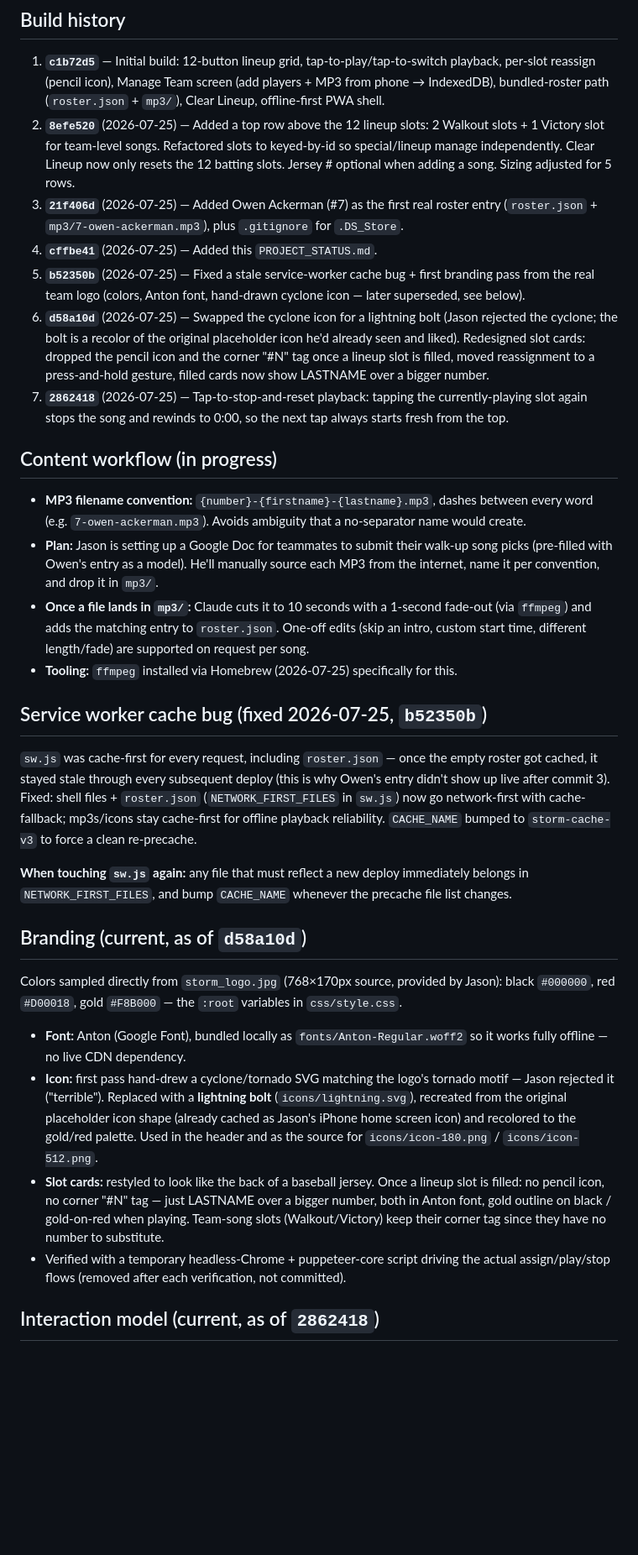
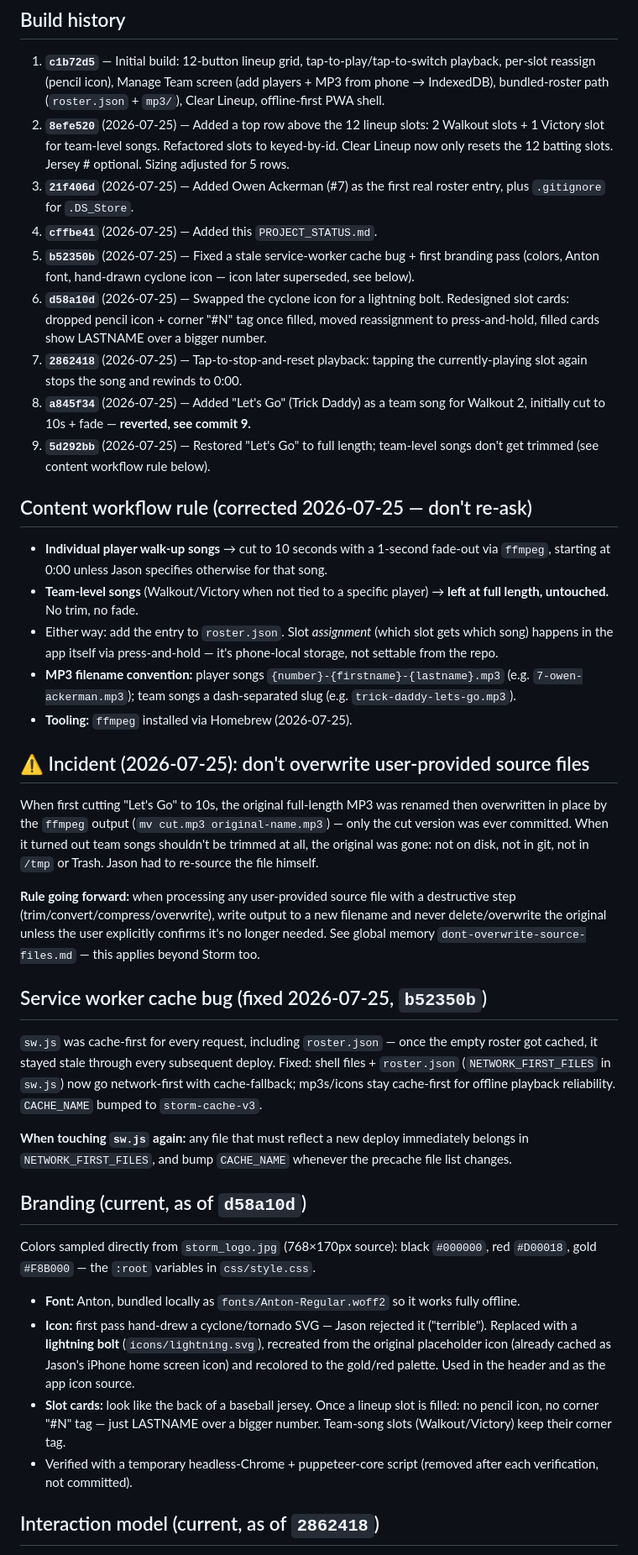
Before and after one commit to jasonackerman1/storm, a Markdown page: PROJECT_STATUS.md, the part around one of its changes. Shown at 84% size. Rendered like a GitHub page; blank space fills up the shorter version.

Commit message:
Update PROJECT_STATUS.md: player-vs-team trim rule, source file incident
Co-Authored-By: Claude Sonnet 5 <noreply@anthropic.com>

```diff
--- a/PROJECT_STATUS.md
+++ b/PROJECT_STATUS.md
@@ -12,30 +12,38 @@ An offline-first PWA for playing walk-up songs at Storm baseball games. Installe
 
 ## Build history
 1. **`c1b72d5`** — Initial build: 12-button lineup grid, tap-to-play/tap-to-switch playback, per-slot reassign (pencil icon), Manage Team screen (add players + MP3 from phone → IndexedDB), bundled-roster path (`roster.json` + `mp3/`), Clear Lineup, offline-first PWA shell.
-2. **`8efe520`** (2026-07-25) — Added a top row above the 12 lineup slots: 2 Walkout slots + 1 Victory slot for team-level songs. Refactored slots to keyed-by-id so special/lineup manage independently. Clear Lineup now only resets the 12 batting slots. Jersey # optional when adding a song. Sizing adjusted for 5 rows.
-3. **`21f406d`** (2026-07-25) — Added Owen Ackerman (#7) as the first real roster entry (`roster.json` + `mp3/7-owen-ackerman.mp3`), plus `.gitignore` for `.DS_Store`.
+2. **`8efe520`** (2026-07-25) — Added a top row above the 12 lineup slots: 2 Walkout slots + 1 Victory slot for team-level songs. Refactored slots to keyed-by-id. Clear Lineup now only resets the 12 batting slots. Jersey # optional. Sizing adjusted for 5 rows.
+3. **`21f406d`** (2026-07-25) — Added Owen Ackerman (#7) as the first real roster entry, plus `.gitignore` for `.DS_Store`.
 4. **`cffbe41`** (2026-07-25) — Added this `PROJECT_STATUS.md`.
-5. **`b52350b`** (2026-07-25) — Fixed a stale service-worker cache bug + first branding pass from the real team logo (colors, Anton font, hand-drawn cyclone icon — later superseded, see below).
-6. **`d58a10d`** (2026-07-25) — Swapped the cyclone icon for a lightning bolt (Jason rejected the cyclone; the bolt is a recolor of the original placeholder icon he'd already seen and liked). Redesigned slot cards: dropped the pencil icon and the corner "#N" tag once a lineup slot is filled, moved reassignment to a press-and-hold gesture, filled cards now show LASTNAME over a bigger number.
-7. **`2862418`** (2026-07-25) — Tap-to-stop-and-reset playback: tapping the currently-playing slot again stops the song and rewinds to 0:00, so the next tap always starts fresh from the top.
+5. **`b52350b`** (2026-07-25) — Fixed a stale service-worker cache bug + first branding pass (colors, Anton font, hand-drawn cyclone icon — icon later superseded, see below).
+6. **`d58a10d`** (2026-07-25) — Swapped the cyclone icon for a lightning bolt. Redesigned slot cards: dropped pencil icon + corner "#N" tag once filled, moved reassignment to press-and-hold, filled cards show LASTNAME over a bigger number.
+7. **`2862418`** (2026-07-25) — Tap-to-stop-and-reset playback: tapping the currently-playing slot again stops the song and rewinds to 0:00.
+8. **`a845f34`** (2026-07-25) — Added "Let's Go" (Trick Daddy) as a team song for Walkout 2, initially cut to 10s + fade — **reverted, see commit 9.**
+9. **`5d292bb`** (2026-07-25) — Restored "Let's Go" to full length; team-level songs don't get trimmed (see content workflow rule below).
 
-## Content workflow (in progress)
-- **MP3 filename convention:** `{number}-{firstname}-{lastname}.mp3`, dashes between every word (e.g. `7-owen-ackerman.mp3`). Avoids ambiguity that a no-separator name would create.
-- **Plan:** Jason is setting up a Google Doc for teammates to submit their walk-up song picks (pre-filled with Owen's entry as a model). He'll manually source each MP3 from the internet, name it per convention, and drop it in `mp3/`.
-- **Once a file lands in `mp3/`:** Claude cuts it to 10 seconds with a 1-second fade-out (via `ffmpeg`) and adds the matching entry to `roster.json`. One-off edits (skip an intro, custom start time, different length/fade) are supported on request per song.
-- **Tooling:** `ffmpeg` installed via Homebrew (2026-07-25) specifically for this.
+## Content workflow rule (corrected 2026-07-25 — don't re-ask)
+- **Individual player walk-up songs** → cut to 10 seconds with a 1-second fade-out via `ffmpeg`, starting at 0:00 unless Jason specifies otherwise for that song.
+- **Team-level songs** (Walkout/Victory when not tied to a specific player) → **left at full length, untouched.** No trim, no fade.
+- Either way: add the entry to `roster.json`. Slot *assignment* (which slot gets which song) happens in the app itself via press-and-hold — it's phone-local storage, not settable from the repo.
+- **MP3 filename convention:** player songs `{number}-{firstname}-{lastname}.mp3` (e.g. `7-owen-ackerman.mp3`); team songs a dash-separated slug (e.g. `trick-daddy-lets-go.mp3`).
+- **Tooling:** `ffmpeg` installed via Homebrew (2026-07-25).
+
+## ⚠️ Incident (2026-07-25): don't overwrite user-provided source files
+When first cutting "Let's Go" to 10s, the original full-length MP3 was renamed then overwritten in place by the `ffmpeg` output (`mv cut.mp3 original-name.mp3`) — only the cut version was ever committed. When it turned out team songs shouldn't be trimmed at all, the original was gone: not on disk, not in git, not in `/tmp` or Trash. Jason had to re-source the file himself.
+
+**Rule going forward:** when processing any user-provided source file with a destructive step (trim/convert/compress/overwrite), write output to a new filename and never delete/overwrite the original unless the user explicitly confirms it's no longer needed. See global memory `dont-overwrite-source-files.md` — this applies beyond Storm too.
 
 ## Service worker cache bug (fixed 2026-07-25, `b52350b`)
-`sw.js` was cache-first for every request, including `roster.json` — once the empty roster got cached, it stayed stale through every subsequent deploy (this is why Owen's entry didn't show up live after commit 3). Fixed: shell files + `roster.json` (`NETWORK_FIRST_FILES` in `sw.js`) now go network-first with cache-fallback; mp3s/icons stay cache-first for offline playback reliability. `CACHE_NAME` bumped to `storm-cache-v3` to force a clean re-precache.
+`sw.js` was cache-first for every request, including `roster.json` — once the empty roster got cached, it stayed stale through every subsequent deploy. Fixed: shell files + `roster.json` (`NETWORK_FIRST_FILES` in `sw.js`) now go network-first with cache-fallback; mp3s/icons stay cache-first for offline playback reliability. `CACHE_NAME` bumped to `storm-cache-v3`.
 
 **When touching `sw.js` again:** any file that must reflect a new deploy immediately belongs in `NETWORK_FIRST_FILES`, and bump `CACHE_NAME` whenever the precache file list changes.
 
 ## Branding (current, as of `d58a10d`)
-Colors sampled directly from `storm_logo.jpg` (768×170px source, provided by Jason): black `#000000`, red `#D00018`, gold `#F8B000` — the `:root` variables in `css/style.css`.
-- **Font:** Anton (Google Font), bundled locally as `fonts/Anton-Regular.woff2` so it works fully offline — no live CDN dependency.
-- **Icon:** first pass hand-drew a cyclone/tornado SVG matching the logo's tornado motif — Jason rejected it ("terrible"). Replaced with a **lightning bolt** (`icons/lightning.svg`), recreated from the original placeholder icon shape (already cached as Jason's iPhone home screen icon) and recolored to the gold/red palette. Used in the header and as the source for `icons/icon-180.png` / `icons/icon-512.png`.
-- **Slot cards:** restyled to look like the back of a baseball jersey. Once a lineup slot is filled: no pencil icon, no corner "#N" tag — just LASTNAME over a bigger number, both in Anton font, gold outline on black / gold-on-red when playing. Team-song slots (Walkout/Victory) keep their corner tag since they have no number to substitute.
-- Verified with a temporary headless-Chrome + puppeteer-core script driving the actual assign/play/stop flows (removed after each verification, not committed).
+Colors sampled directly from `storm_logo.jpg` (768×170px source): black `#000000`, red `#D00018`, gold `#F8B000` — the `:root` variables in `css/style.css`.
+- **Font:** Anton, bundled locally as `fonts/Anton-Regular.woff2` so it works fully offline.
+- **Icon:** first pass hand-drew a cyclone/tornado SVG — Jason rejected it ("terrible"). Replaced with a **lightning bolt** (`icons/lightning.svg`), recreated from the original placeholder icon (already cached as Jason's iPhone home screen icon) and recolored to the gold/red palette. Used in the header and as the app icon source.
+- **Slot cards:** look like the back of a baseball jersey. Once a lineup slot is filled: no pencil icon, no corner "#N" tag — just LASTNAME over a bigger number. Team-song slots (Walkout/Victory) keep their corner tag.
+- Verified with a temporary headless-Chrome + puppeteer-core script (removed after each verification, not committed).
 
 ## Interaction model (current, as of `2862418`)
 - Tap an empty slot → opens the assign sheet.
```
Also changed, not shown: other parts of PROJECT_STATUS.md (+8 -7 lines).
